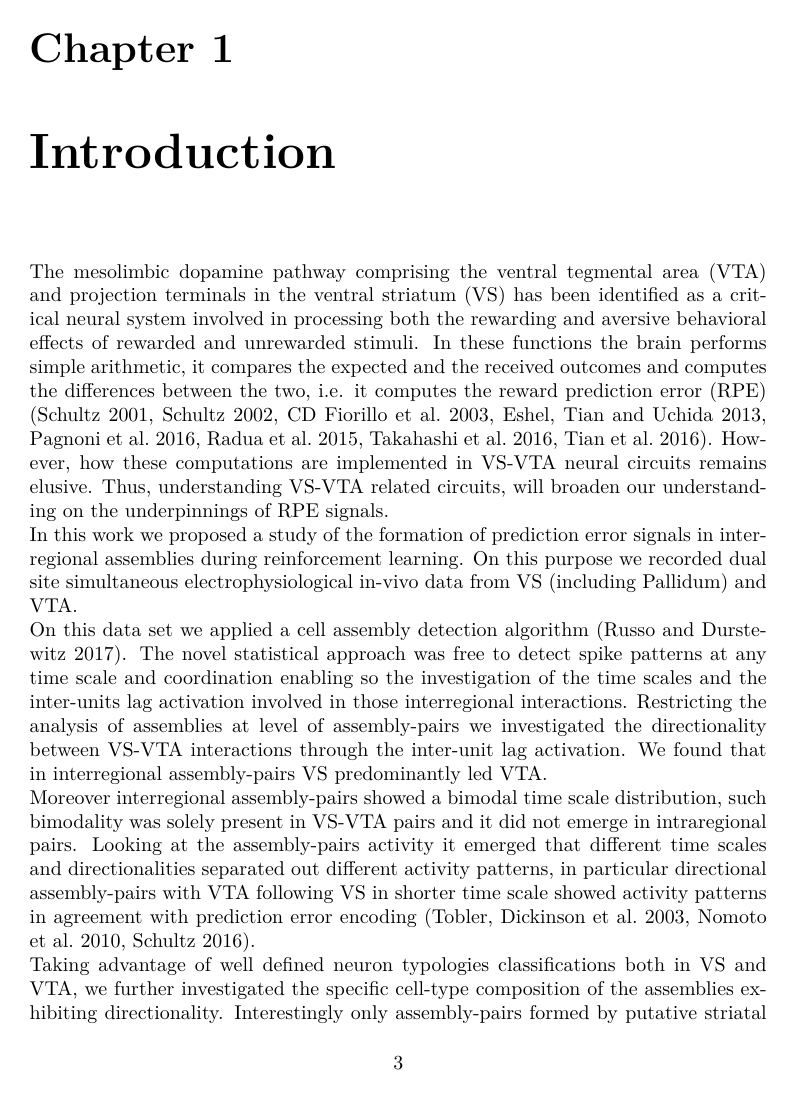
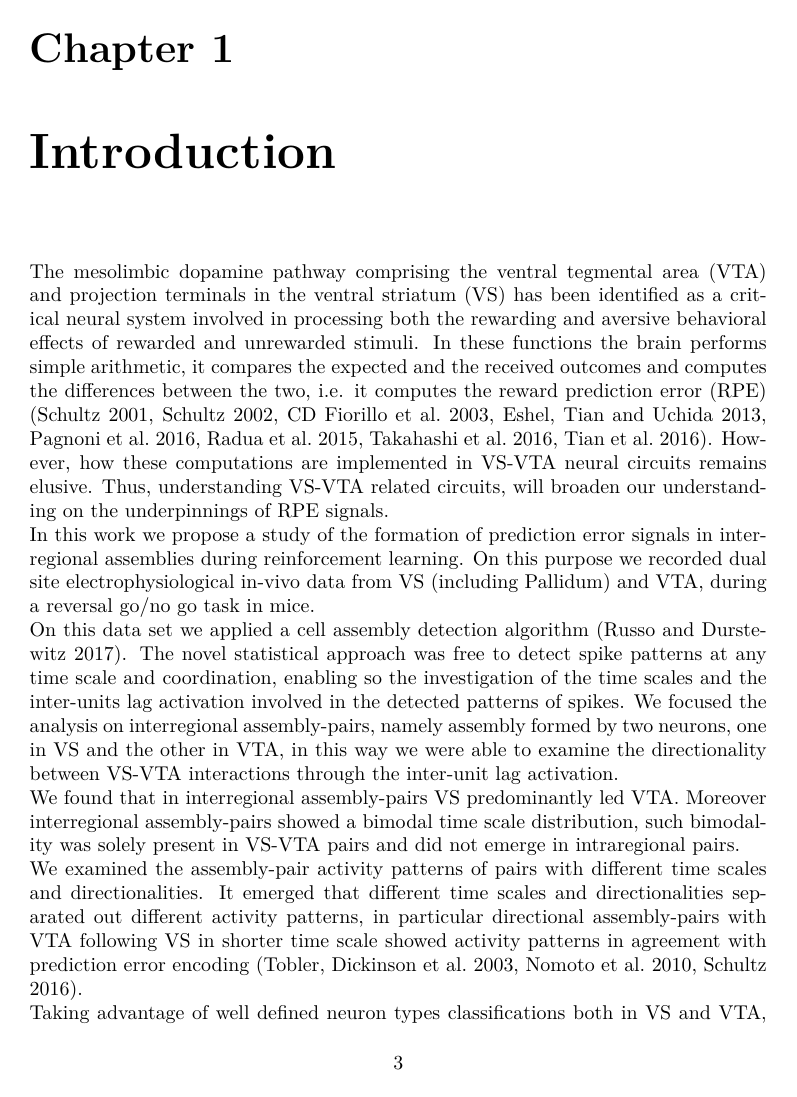
Before and after one commit to CarlaFilosa/Thesis_Carla_Draft, a LaTeX thesis (thesis.tex, which reads chapters/Introduction.tex): page 9 of 83. Compiled offline with pdfLaTeX.

Commit message:
29th july

```diff
--- a/chapters/Introduction.tex
+++ b/chapters/Introduction.tex
@@ -6,9 +6,9 @@ The mesolimbic dopamine pathway comprising the ventral tegmental area (VTA) and
 %Previous modeling and experimental studies have shown that simple arithmetic computations may arise from a wealth of nonlinear mechanisms to transform synaptic inputs into output firing at the level of single neurons ( Chance et al., 2002; Holt and Koch, 1997; Silver, 2010 ). However, it remains unknown whether these mechanisms underlie brain computations in a natural, behavioral context.\\
 %The VTA receives indeed inputs from many different brain regions and cell-types, but what each of these inputs contributes to RPE computation is unclear.
 %Recently Watabe-Uchida and colleagues have shown that these input neurons show a wide range of different response profiles to cues and rewards (\cite{TianHuang})
-Thus, understanding VS-VTA related circuits, will broaden our understanding on the underpinnings of RPE signals.\\In this work we proposed a study of the formation of prediction error signals in interregional assemblies during reinforcement learning. On this purpose we recorded dual site simultaneous electrophysiological in-vivo data from VS (including Pallidum) and VTA.\\%Details of the task and the data set are presented in \hyperref[sec:Dataset]{~Section \ref*{sec:Dataset}} and \hyperref[sec:MatAndMet]{~Section \ref*{sec:MatAndMet}}.
+Thus, understanding VS-VTA related circuits, will broaden our understanding on the underpinnings of RPE signals.\\In this work we propose a study of the formation of prediction error signals in interregional assemblies during reinforcement learning. On this purpose we recorded dual site electrophysiological in-vivo data from VS (including Pallidum) and VTA, during a reversal go/no go task in mice.\\%Details of the task and the data set are presented in \hyperref[sec:Dataset]{~Section \ref*{sec:Dataset}} and \hyperref[sec:MatAndMet]{~Section \ref*{sec:MatAndMet}}.
 On this data set we applied a cell assembly detection algorithm (\cite{RussoDurstewitz}). % that will be presented in\hyperref[chap:AssemblyMethod]{~Section \ref*{chap:AssemblyMethod}}.
-The novel statistical approach was free to detect spike patterns at any time scale and coordination enabling so the investigation of the time scales and the inter-units lag activation involved in those interregional interactions. %\\In\hyperref[chap:AssemblyAnalysis]{~Chapter \ref*{chap:AssemblyAnalysis}} we present the cell-assembly analysis intended to understand the nature of VS-VTA direct and indirect pathways.\\%One of the most puzzling question about VS-VTA interactions is if there exists a preferred direction in which the prediction error signal is encoded.
-Restricting the analysis of assemblies at level of assembly-pairs we investigated the directionality between VS-VTA interactions through the inter-unit lag activation. %Using the algorithm at level of inter-regional pairs the lag in activation between two units, one in VS and the other in VTA, was nothing but the lag in activation between the regions.
-We found that in interregional assembly-pairs VS predominantly led VTA.\\Moreover interregional assembly-pairs showed a bimodal time scale distribution, such bimodality was solely present in VS-VTA pairs and it did not emerge in intraregional pairs. Looking at the assembly-pairs activity it emerged that different time scales and directionalities separated out different activity patterns, in particular directional assembly-pairs with VTA following VS in shorter time scale showed activity patterns in agreement with prediction error encoding (\cite{Tobler2003}, \cite{Nomoto2010}, \cite{Schultz2016}).\\Taking advantage of well defined neuron typologies classifications both in VS and VTA, we further investigated the specific cell-type composition of the assemblies exhibiting directionality. Interestingly only assembly-pairs formed by putative striatal projection neurons (pSPN) and dopamine neurons (pDAN) were directional in the direction of VS leading VTA.\\Thus, considering the segregation in different activity patterns brought by different time scales and directionality, we assumed that different assembly-pair types were diverse in task related activity.\\We examined the task related patterns of different assembly-pair types. Significant assembly-pairs activity were assessed by the Friedman test. Different assembly-pairs types showed different activity patterns in response to external potentially rewarded stimuli. This segregation reflected different coding and encoding features.\\We putted forth the concept that the assembly-pairs specialize in different aspects of the learning-related coding. In particular we assumed from the activity patterns of SPN-DAN pairs that those pairs types conveyed the RPE signal, whereas FSN-DAN pairs showed motivational or hedonic salience.\\%\\Detailed discussion will be presented in\hyperref[sec:TaskResp]{~Section \ref*{sec:TaskResp}} and\hyperref[sec:FalseAlCorrRej]{~Section \ref*{sec:FalseAlCorrRej}}.\\
+The novel statistical approach was free to detect spike patterns at any time scale and coordination, enabling so the investigation of the time scales and the inter-units lag activation involved in the detected patterns of spikes. %\\In\hyperref[chap:AssemblyAnalysis]{~Chapter \ref*{chap:AssemblyAnalysis}} we present the cell-assembly analysis intended to understand the nature of VS-VTA direct and indirect pathways.\\%One of the most puzzling question about VS-VTA interactions is if there exists a preferred direction in which the prediction error signal is encoded.
+We focused the analysis on interregional assembly-pairs, namely assembly formed by two neurons, one in VS and the other in VTA, in this way we were able to examine the directionality between VS-VTA interactions through the inter-unit lag activation.\\%Using the algorithm at level of inter-regional pairs the lag in activation between two units, one in VS and the other in VTA, was nothing but the lag in activation between the regions.
+We found that in interregional assembly-pairs VS predominantly led VTA. Moreover interregional assembly-pairs showed a bimodal time scale distribution, such bimodality was solely present in VS-VTA pairs and did not emerge in intraregional pairs.\\We examined the assembly-pair activity patterns of pairs with different time scales and directionalities. It emerged that different time scales and directionalities separated out different activity patterns, in particular directional assembly-pairs with VTA following VS in shorter time scale showed activity patterns in agreement with prediction error encoding (\cite{Tobler2003}, \cite{Nomoto2010}, \cite{Schultz2016}).\\Taking advantage of well defined neuron types classifications both in VS and VTA, we further investigated the specific cell-type composition of the assemblies exhibiting directionality. Interestingly only assembly-pairs formed by putative striatal projection neurons (pSPN) and dopamine neurons (pDAN) were directional in the direction of VS leading VTA.\\Thus, considering the segregation in different activity patterns brought by different time scales and directionalities, we assumed that different assembly-pair types were diverse in task related activity.\\We examined the task related patterns of different assembly-pair types. Significant assembly-pairs were assessed by the Friedman test. Different assembly-pairs types showed different activity patterns in response to external potentially rewarded stimuli. This segregation reflected different encoding features in different assembly-pair types.\\We putted forth the concept that the assembly-pairs specialize in different aspects of the learning-related coding. In particular we assumed from the activity patterns of SPN-DAN pairs that those pairs types conveyed the RPE signal, whereas FSN-DAN pairs showed motivational or hedonic salience.\\%\\Detailed discussion will be presented in\hyperref[sec:TaskResp]{~Section \ref*{sec:TaskResp}} and\hyperref[sec:FalseAlCorrRej]{~Section \ref*{sec:FalseAlCorrRej}}.\\
 From the evolution in trials of the assembly-pairs response, it was clear that the assembly got modified by the high dynamic of task, proper of the learning process. This dynamic could not be replicated by the study of activity patterns, for this reason we model a reinforcement model. Crucial terms of the reinforcement learning were the uncertainty of the animal to get the reward, and the reward prediction error, those terms evolved during the task as the animal learnt and became more experience. In such a way we could take into account that during the task the animal had to assign and re-assign new value to the presented stimulus.\\Reward prediction coding signals in dopamine neurons varied according to the probability to get the reward, which was often related to the uncertainty (\cite{Schultz1992}). Dopamine neurons in VTA as well as neurons in VS modified their activity in function to the difference between received and expected outcomes (\cite{Fiorillo}).\\Based on this knowledge, we assumed that reward prediction error signals anti-correlate with the uncertainty of the animal to get the reward and correlate with prediction error.\\Thus, if SPN-DAN assembly-pairs specifically encoded prediction error signals, we expected their activity to anti-correlate with the uncertainty term of the model and to correlate with the prediction error.\\We modeled two linear Poisson regressions and we regressed out the uncertainty and the prediction error. Our SPN-DAN assembly-pairs indeed anti-correlated with the uncertainty and correlated with the prediction error term, furthermore such correlations were not found in other assembly-pair types, from which we could conclude that SPN-DAN assembly-pairs specifically convey reward prediction signals.
```
Also changed, not shown: chapters/AppendixRL.tex (+2 -2 lines), figures/PavAlphaDelta.pdf, figures/PavAlphaDelta.png, figures/PavPerfV.pdf, figures/PavPerfV.png.
